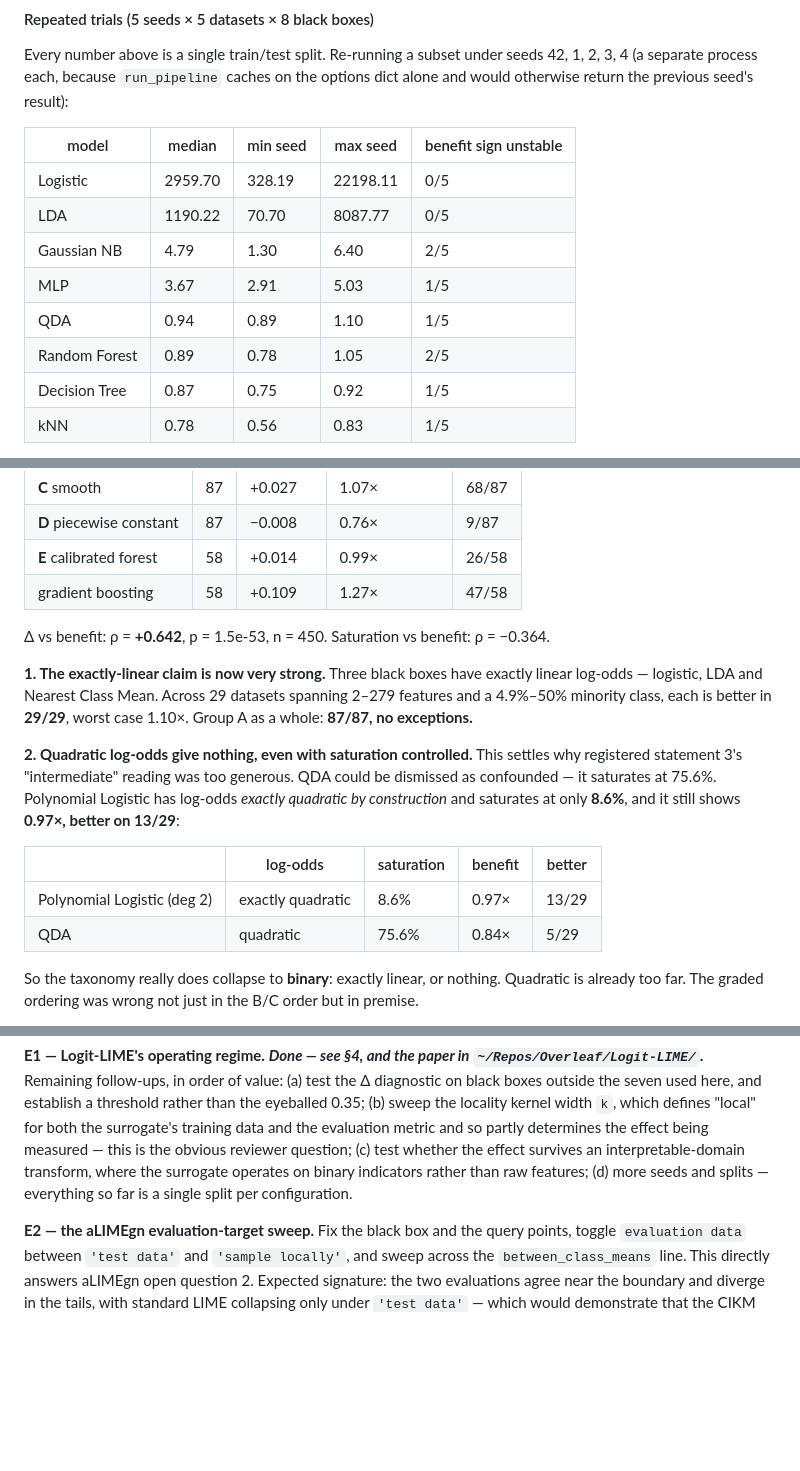
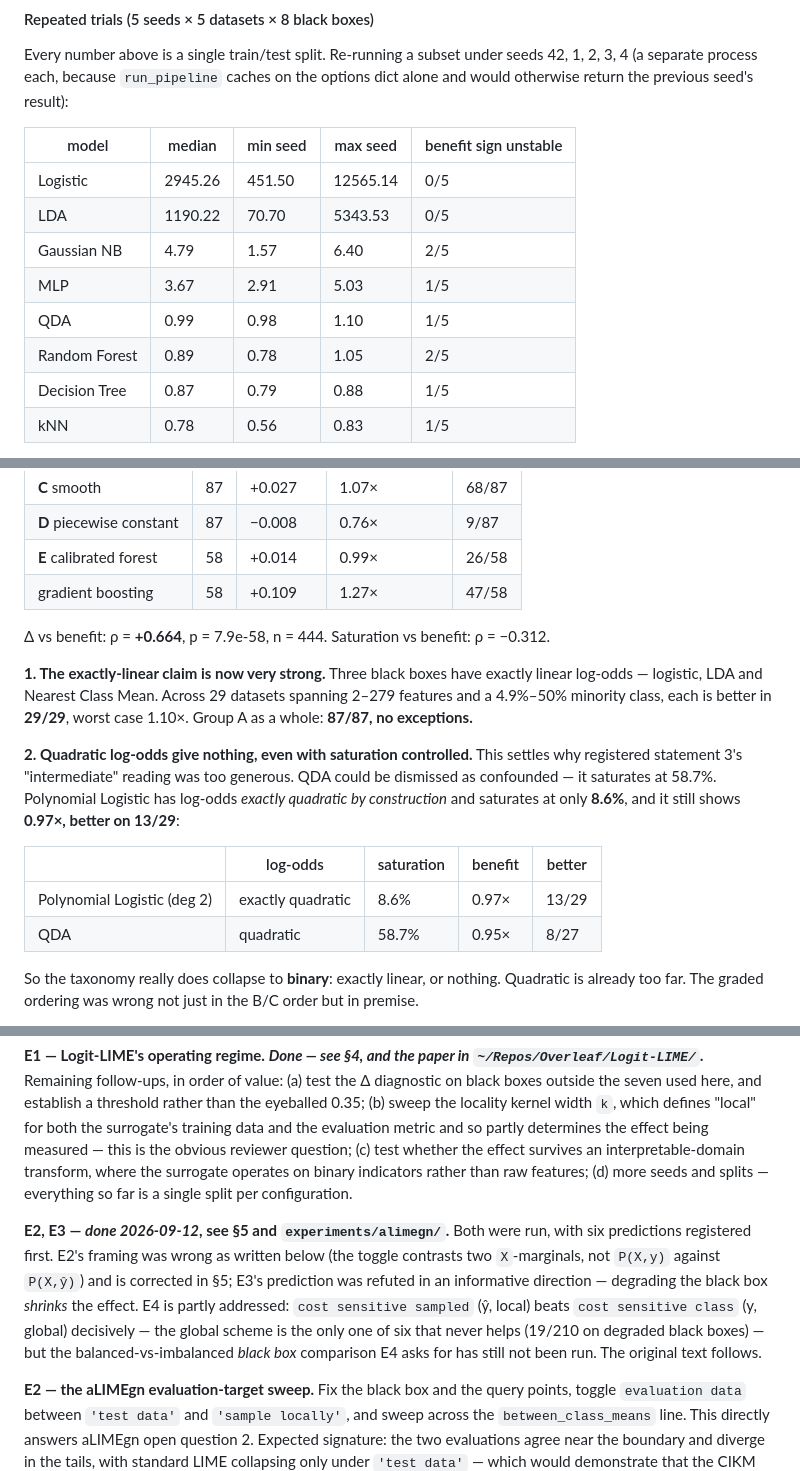
Before and after one commit to mattclifford1/CLIME, a Markdown page: FINDINGS.md, 3 parts joined by grey strips. GitHub-like rendering; blank space fills up the shorter version.

```diff
--- a/FINDINGS.md
+++ b/FINDINGS.md
@@ -363,13 +366,13 @@ alone and would otherwise return the previous seed's result):
 
 | model | median | min seed | max seed | benefit sign unstable |
 |---|---|---|---|---|
-| Logistic | 2959.70 | 328.19 | 22198.11 | 0/5 |
-| LDA | 1190.22 | 70.70 | 8087.77 | 0/5 |
-| Gaussian NB | 4.79 | 1.30 | 6.40 | 2/5 |
+| Logistic | 2945.26 | 451.50 | 12565.14 | 0/5 |
+| LDA | 1190.22 | 70.70 | 5343.53 | 0/5 |
+| Gaussian NB | 4.79 | 1.57 | 6.40 | 2/5 |
 | MLP | 3.67 | 2.91 | 5.03 | 1/5 |
-| QDA | 0.94 | 0.89 | 1.10 | 1/5 |
+| QDA | 0.99 | 0.98 | 1.10 | 1/5 |
 | Random Forest | 0.89 | 0.78 | 1.05 | 2/5 |
-| Decision Tree | 0.87 | 0.75 | 0.92 | 1/5 |
+| Decision Tree | 0.87 | 0.79 | 0.88 | 1/5 |
 | kNN | 0.78 | 0.56 | 0.83 | 1/5 |
 
 **The group A / everything-else split is seed-stable.** Logistic and LDA never once drop
@@ -431,7 +434,7 @@ reimplemented natively in ~15 lines instead. Its other models duplicate ones alr
 | **E** calibrated forest | 58 | +0.014 | 0.99× | 26/58 |
 | gradient boosting | 58 | +0.109 | 1.27× | 47/58 |
 
-Δ vs benefit: ρ = **+0.642**, p = 1.5e-53, n = 450. Saturation vs benefit: ρ = −0.364.
+Δ vs benefit: ρ = **+0.664**, p = 7.9e-58, n = 444. Saturation vs benefit: ρ = −0.312.
 
 **1. The exactly-linear claim is now very strong.** Three black boxes have exactly linear
 log-odds — logistic, LDA and Nearest Class Mean. Across 29 datasets spanning 2–279 features
@@ -440,13 +443,13 @@ whole: **87/87, no exceptions.**
 
 **2. Quadratic log-odds give nothing, even with saturation controlled.** This settles why
 registered statement 3's "intermediate" reading was too generous. QDA could be dismissed as
-confounded — it saturates at 75.6%. Polynomial Logistic has log-odds *exactly quadratic by
+confounded — it saturates at 58.7%. Polynomial Logistic has log-odds *exactly quadratic by
 construction* and saturates at only **8.6%**, and it still shows **0.97×, better on 13/29**:
 
 | | log-odds | saturation | benefit | better |
 |---|---|---|---|---|
 | Polynomial Logistic (deg 2) | exactly quadratic | 8.6% | 0.97× | 13/29 |
-| QDA | quadratic | 75.6% | 0.84× | 5/29 |
+| QDA | quadratic | 58.7% | 0.95× | 8/27 |
 
 So the taxonomy really does collapse to **binary**: exactly linear, or nothing. Quadratic is
 already too far. The graded ordering was wrong not just in the B/C order but in premise.
@@ -1182,6 +1233,15 @@ measured — this is the obvious reviewer question;
 surrogate operates on binary indicators rather than raw features;
 (d) more seeds and splits — everything so far is a single split per configuration.
 
+**E2, E3 — ***done 2026-09-12***, see §5 and `experiments/alimegn/`.** Both were run, with
+six predictions registered first. E2's framing was wrong as written below (the toggle
+contrasts two `X`-marginals, not `P(X,y)` against `P(X,ŷ)`) and is corrected in §5; E3's
+prediction was refuted in an informative direction — degrading the black box *shrinks* the
+effect. E4 is partly addressed: `cost sensitive sampled` (ŷ, local) beats `cost sensitive
+class` (y, global) decisively — the global scheme is the only one of six that never helps
+(19/210 on degraded black boxes) — but the balanced-vs-imbalanced *black box* comparison
+E4 asks for has still not been run. The original text follows.
+
 **E2 — the aLIMEgn evaluation-target sweep.** Fix the black box and the query points,
 toggle `evaluation data` between `'test data'` and `'sample locally'`, and sweep across
 the `between_class_means` line. This directly answers aLIMEgn open question 2. Expected
```
Also changed, not shown: other parts of FINDINGS.md (+68 -17 lines).
